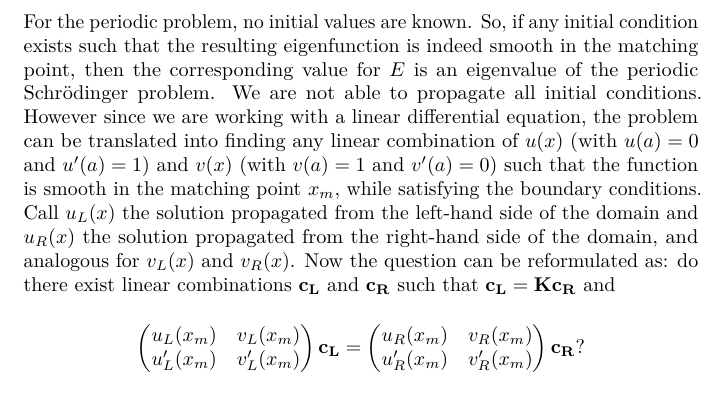
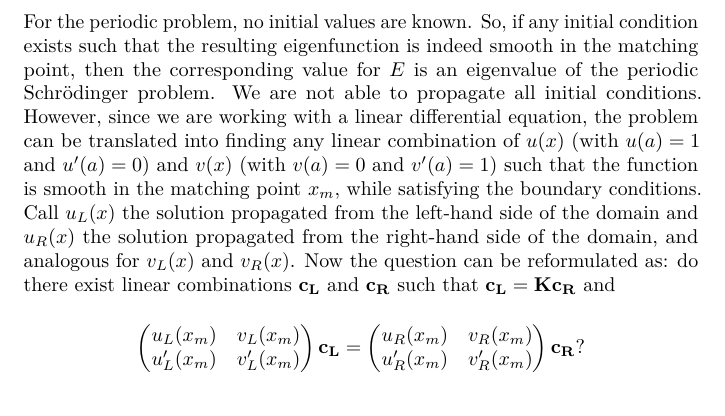
Before and after one commit to toonijn/PhD-thesis, a LaTeX thesis (thesis.tex, which reads chapter2_1d.tex): part of page 79 of 255, cut so that both start at the same text. Compiled offline with pdfLaTeX.

Commit message:
small error

```diff
--- a/chapter2_1d.tex
+++ b/chapter2_1d.tex
@@ -1103,7 +1103,7 @@ Suppose we want to find eigenvalues $\lambda_k^{-}$ and $\lambda_k^{+}$. Now we
 
 By construction, we know for certain that the interval $[E_k^{-}, E_k^{+}]$ now contains $\lambda_k^{-}$ and $\lambda_k^{+}$, and that it contains no other eigenvalues. In figure~\ref{fig:c2_periodic_find_ep_em}, these intervals are visualized. The last issue left is that the matching error defined in~\eqref{equ:c2_matching_error} no longer exists. There, we started with a single fixed initial condition, propagated this to the matching point and verified that the resulting eigenfunction is continuous and continuously differentiable.
 
-For the periodic problem, no initial values are known. So, if any initial condition exists such that the resulting eigenfunction is indeed smooth in the matching point, then the corresponding value for $E$ is an eigenvalue of the periodic Schrödinger problem. We are not able to propagate all initial conditions. However since we are working with a linear differential equation, the problem can be translated into finding any linear combination of $u(x)$ (with $u(a) = 0$ and $u'(a)=1$) and $v(x)$ (with $v(a) = 1$ and $v'(a)=0$) such that the function is smooth in the matching point $x_m$, while satisfying the boundary conditions. Call $u_L(x)$ the solution propagated from the left-hand side of the domain and $u_R(x)$ the solution propagated from the right-hand side of the domain, and analogous for $v_L(x)$ and $v_R(x)$. Now the question can be reformulated as: do there exist linear combinations $\vb{c_L}$ and $\vb{c_R}$ such that $\vb{c_L} = \vb{K}\vb{c_R}$ and
+For the periodic problem, no initial values are known. So, if any initial condition exists such that the resulting eigenfunction is indeed smooth in the matching point, then the corresponding value for $E$ is an eigenvalue of the periodic Schrödinger problem. We are not able to propagate all initial conditions. However, since we are working with a linear differential equation, the problem can be translated into finding any linear combination of $u(x)$ (with $u(a) = 1$ and $u'(a)=0$) and $v(x)$ (with $v(a) = 0$ and $v'(a)=1$) such that the function is smooth in the matching point $x_m$, while satisfying the boundary conditions. Call $u_L(x)$ the solution propagated from the left-hand side of the domain and $u_R(x)$ the solution propagated from the right-hand side of the domain, and analogous for $v_L(x)$ and $v_R(x)$. Now the question can be reformulated as: do there exist linear combinations $\vb{c_L}$ and $\vb{c_R}$ such that $\vb{c_L} = \vb{K}\vb{c_R}$ and
 $$
     \begin{pmatrix}
         u_L(x_m)  & v_L(x_m)  \\
```
